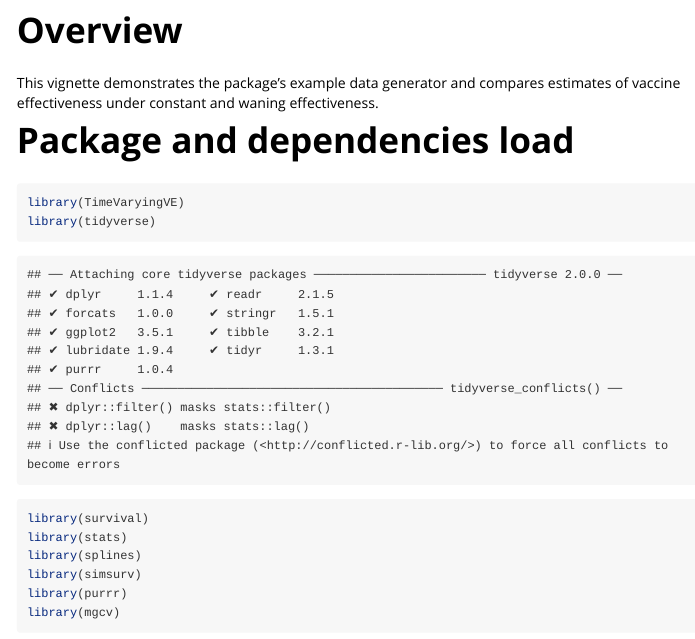
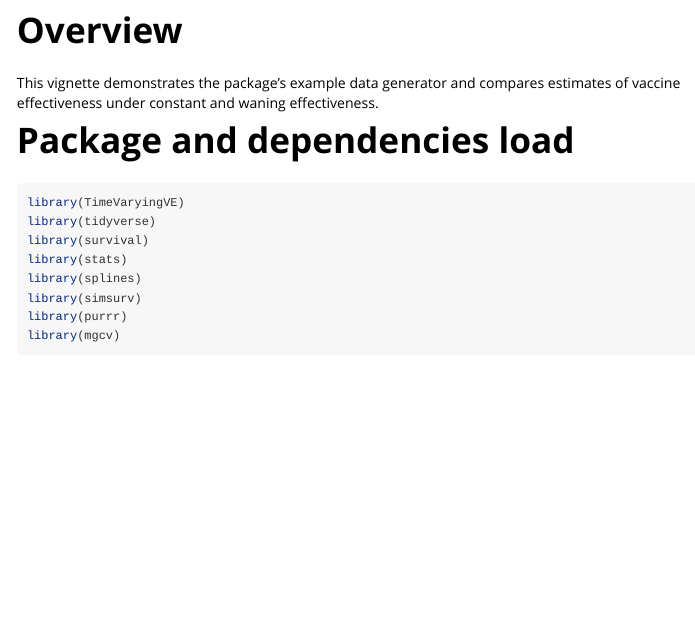
Before and after one commit to ethanashby/TimeVaryingVE, an R Markdown document (vignettes/vignette.Rmd): the page in a window 1100 px wide, from 110 px down. Rendered offline with R 4.5, knitr and Pandoc, with nearby package versions; some code elsewhere in the file could not run offline; long lines of code are wrapped.

Commit message:
Update vignette

````diff
--- a/vignettes/vignette.Rmd
+++ b/vignettes/vignette.Rmd
@@ -13,7 +13,7 @@ This vignette demonstrates the package's example data generator and compares
 estimates of vaccine effectiveness under constant and waning effectiveness.
 
 ```{r setup, include=FALSE}
-knitr::opts_chunk$set(echo = TRUE, eval = TRUE)
+knitr::opts_chunk$set(echo = TRUE, eval = TRUE, warning = FALSE, message=FALSE)
 ```
 
 # Package and dependencies load
````
Also changed, not shown: vignettes/vignette.html (added), vignettes/vignette.Rmd (2 more changed lines).
